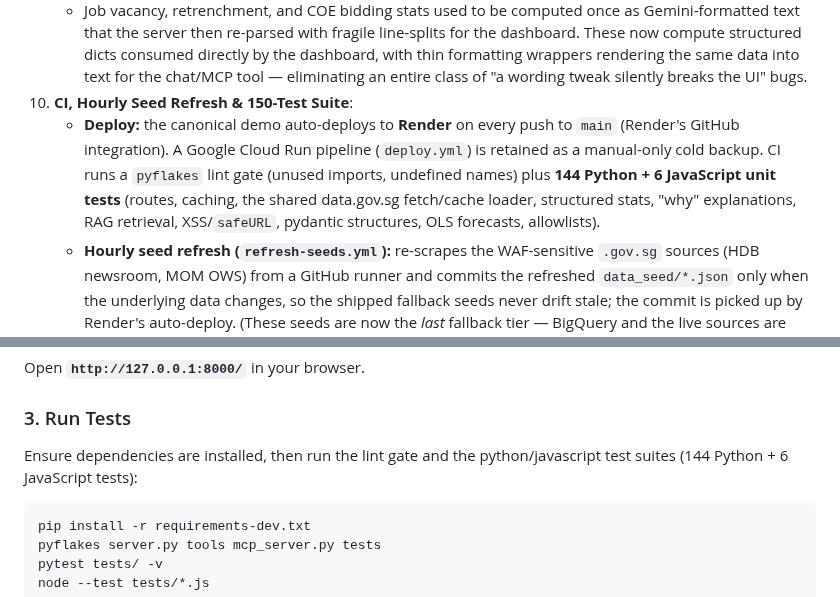
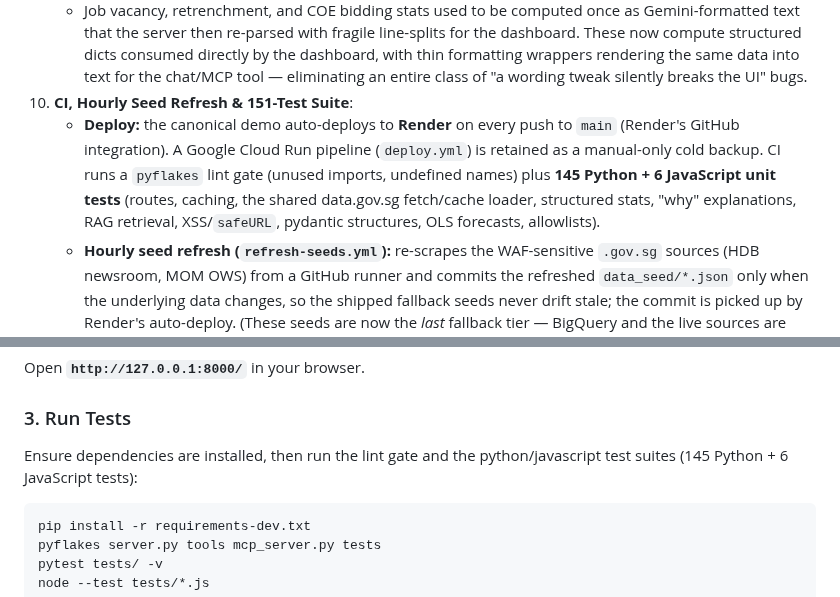
Before and after one commit to leshweyeewin/merlion-os, a Markdown page: README.md, 2 parts joined by grey strips. Rendered like a GitHub page.

````diff
--- a/README.md
+++ b/README.md
@@ -71,8 +71,8 @@ flowchart TD
    - Deterministic causal reasoning built entirely from data the app already fetches (no extra AI calls, no generated narrative): the Job Market panel cross-references the Hiring Pressure Index against the CAGR trend-break to distinguish genuine hiring demand from vacancy churn; COE Bidding compares quota vs. bid-volume to explain whether a premium move was a supply story, a demand story, or both; HDB Resale compares each flat type's own YoY move against the islandwide figure to flag a mix-shift vs. a broad-based price change. All three stay silent rather than force a guess when the signal is ambiguous.
 9. **Structured-Data Architecture**:
    - Job vacancy, retrenchment, and COE bidding stats used to be computed once as Gemini-formatted text that the server then re-parsed with fragile line-splits for the dashboard. These now compute structured dicts consumed directly by the dashboard, with thin formatting wrappers rendering the same data into text for the chat/MCP tool — eliminating an entire class of "a wording tweak silently breaks the UI" bugs.
-10. **CI, Hourly Seed Refresh & 150-Test Suite**:
-    - **Deploy:** the canonical demo auto-deploys to **Render** on every push to `main` (Render's GitHub integration). A Google Cloud Run pipeline (`deploy.yml`) is retained as a manual-only cold backup. CI runs a `pyflakes` lint gate (unused imports, undefined names) plus **144 Python + 6 JavaScript unit tests** (routes, caching, the shared data.gov.sg fetch/cache loader, structured stats, "why" explanations, RAG retrieval, XSS/`safeURL`, pydantic structures, OLS forecasts, allowlists).
+10. **CI, Hourly Seed Refresh & 151-Test Suite**:
+    - **Deploy:** the canonical demo auto-deploys to **Render** on every push to `main` (Render's GitHub integration). A Google Cloud Run pipeline (`deploy.yml`) is retained as a manual-only cold backup. CI runs a `pyflakes` lint gate (unused imports, undefined names) plus **145 Python + 6 JavaScript unit tests** (routes, caching, the shared data.gov.sg fetch/cache loader, structured stats, "why" explanations, RAG retrieval, XSS/`safeURL`, pydantic structures, OLS forecasts, allowlists).
     - **Hourly seed refresh (`refresh-seeds.yml`):** re-scrapes the WAF-sensitive `.gov.sg` sources (HDB newsroom, MOM OWS) from a GitHub runner and commits the refreshed `data_seed/*.json` only when the underlying data changes, so the shipped fallback seeds never drift stale; the commit is picked up by Render's auto-deploy. (These seeds are now the *last* fallback tier — BigQuery and the live sources are tried first — but stay committed so the app still renders on a fresh host before any BigQuery load.)
 11. **Chat Rate Limiting**:
     - Per-IP request caps (8/min, in-memory sliding window) on `/api/chat` and `/api/chat/stream`, so a single client can't drain the shared Gemini free-tier quota on the public demo link.
@@ -131,7 +131,7 @@ python server.py
 Open **`http://127.0.0.1:8000/`** in your browser.
 
 ### 3. Run Tests
-Ensure dependencies are installed, then run the lint gate and the python/javascript test suites (144 Python + 6 JavaScript tests):
+Ensure dependencies are installed, then run the lint gate and the python/javascript test suites (145 Python + 6 JavaScript tests):
 ```bash
 pip install -r requirements-dev.txt
 pyflakes server.py tools mcp_server.py tests
````
Also changed, not shown: docs/changelog.md (+1 -1 lines).
